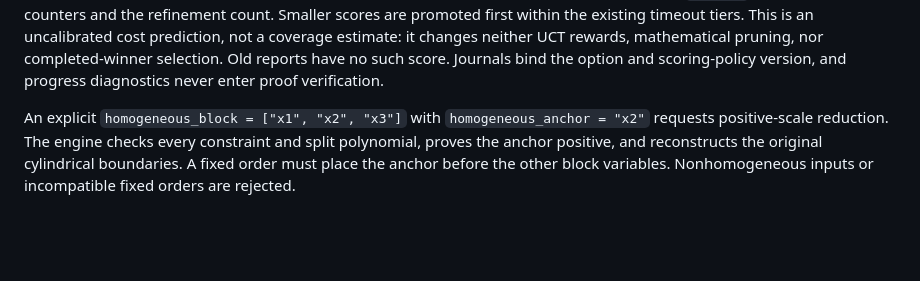
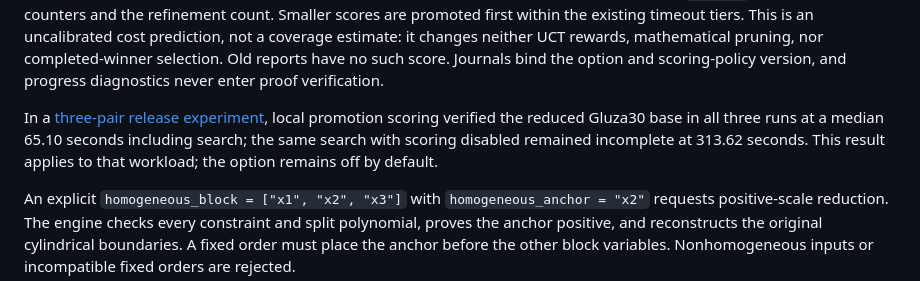
Before and after one commit to alphal00p/symGCAD, a Markdown page: README.md, the part around the change. Drawn GitHub-style; blank space fills up the shorter version.

Commit message:
bench: record paired local ordering promotion gains on Gluza30 base

```diff
--- a/README.md
+++ b/README.md
@@ -58,6 +58,8 @@ Bounded square-plus-positive-residual certificates also handle polynomials whose
 By default, `search_pruning = true` abandons ordering trials when completed projection prefixes show severe term growth and avoids repeating that prefix within the current search. These are cost predictions: they never reject a mathematical region, and the final solve does not use them. Set the option to false for the search ablation. When no trial completes, the result stays incomplete and retains a restart candidate. `SYMGCAD_CAPTURE_DIR` optionally records exact operands and timing for the latest uncached operation in each worker; captures are bounded to 16 MiB and can be replayed with `cargo run --example profile_operation` to compare existing Symbolica resultant strategies.
 
 The opt-in `search_local_progress = true` ranks timed-out local-engine candidates for longer trial budgets using observed polynomial inventory and refinement growth. It defaults to false. Each distinct registered polynomial contributes once to the polynomial/term counts and maximum total degree/coefficient bit height; the score sums `ln(1+x)` over those four counters and the refinement count. Smaller scores are promoted first within the existing timeout tiers. This is an uncalibrated cost prediction, not a coverage estimate: it changes neither UCT rewards, mathematical pruning, nor completed-winner selection. Old reports have no such score. Journals bind the option and scoring-policy version, and progress diagnostics never enter proof verification.
+
+In a [three-pair release experiment](reference/LOCAL_SEARCH_PROMOTION_BENCHMARK.md), local promotion scoring verified the reduced Gluza30 base in all three runs at a median 65.10 seconds including search; the same search with scoring disabled remained incomplete at 313.62 seconds. This result applies to that workload; the option remains off by default.
 
 An explicit `homogeneous_block = ["x1", "x2", "x3"]` with `homogeneous_anchor = "x2"` requests positive-scale reduction. The engine checks every constraint and split polynomial, proves the anchor positive, and reconstructs the original cylindrical boundaries. A fixed order must place the anchor before the other block variables. Nonhomogeneous inputs or incompatible fixed orders are rejected.
 
```
Also changed, not shown: BENCHMARKS.md (+2 -0 lines), reference/LOCAL_SEARCH_PROMOTION_BENCHMARK.md (added, +75 -0 lines).
